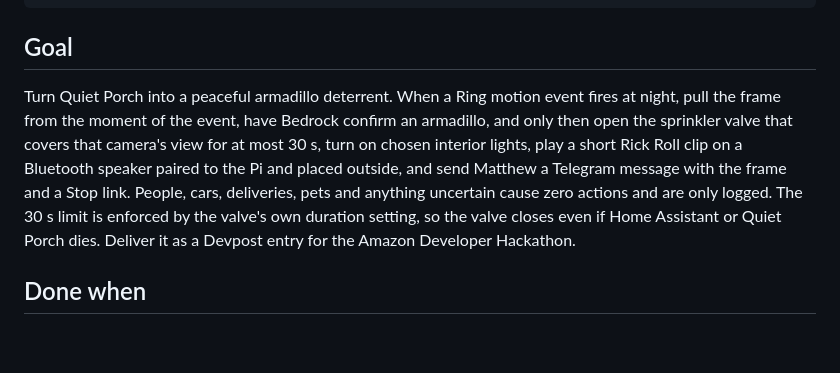
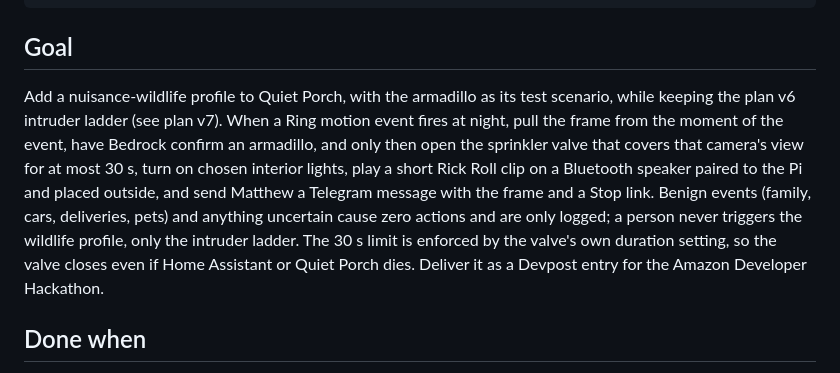
Before and after one commit to m2ai-portfolio/quiet-porch, a Markdown page: docs/goal.md, the part around the change. GitHub-like rendering; blank space fills up the shorter version.

Commit message:
docs: goal card wording matches plan v7 profiles
Co-Authored-By: Claude Opus 5.5 <noreply@anthropic.com>

```diff
--- a/docs/goal.md
+++ b/docs/goal.md
@@ -14,12 +14,14 @@ source: direct (Matthew, 2026-10-07 session)
 
 ## Goal
 
-Turn Quiet Porch into a peaceful armadillo deterrent. When a Ring motion event fires at night,
+Add a nuisance-wildlife profile to Quiet Porch, with the armadillo as its test scenario, while
+keeping the plan v6 intruder ladder (see plan v7). When a Ring motion event fires at night,
 pull the frame from the moment of the event, have Bedrock confirm an armadillo, and only then
 open the sprinkler valve that covers that camera's view for at most 30 s, turn on chosen
 interior lights, play a short Rick Roll clip on a Bluetooth speaker paired to the Pi and placed
-outside, and send Matthew a Telegram message with the frame and a Stop link. People, cars,
-deliveries, pets and anything uncertain cause zero actions and are only logged. The 30 s limit is
+outside, and send Matthew a Telegram message with the frame and a Stop link. Benign events
+(family, cars, deliveries, pets) and anything uncertain cause zero actions and are only logged; a
+person never triggers the wildlife profile, only the intruder ladder. The 30 s limit is
 enforced by the valve's own duration setting, so the valve closes even if Home Assistant or
 Quiet Porch dies. Deliver it as a Devpost entry for the Amazon Developer Hackathon.
 
```
